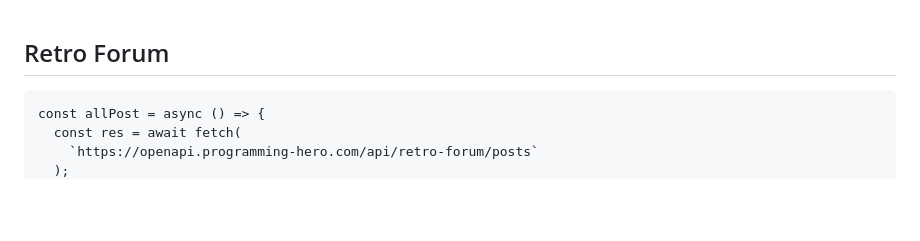
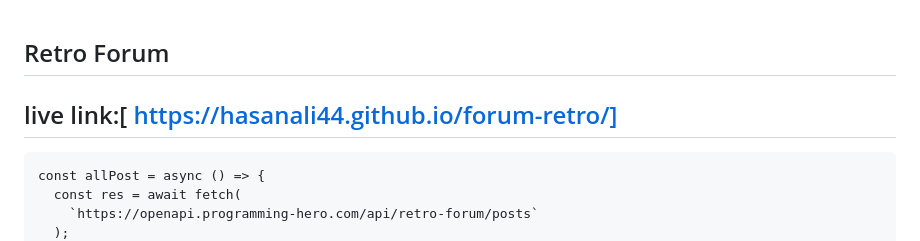
Before and after one commit to HasanAli44/forum-retro, a Markdown page: readme.md, the part around the change. Drawn GitHub-style; blank space fills up the shorter version.

Commit message:
added live link

````diff
--- a/readme.md
+++ b/readme.md
@@ -1,4 +1,6 @@
 ## Retro Forum
+
+## live link:[ https://hasanali44.github.io/forum-retro/]
 
 ```
 const allPost = async () => {
````
